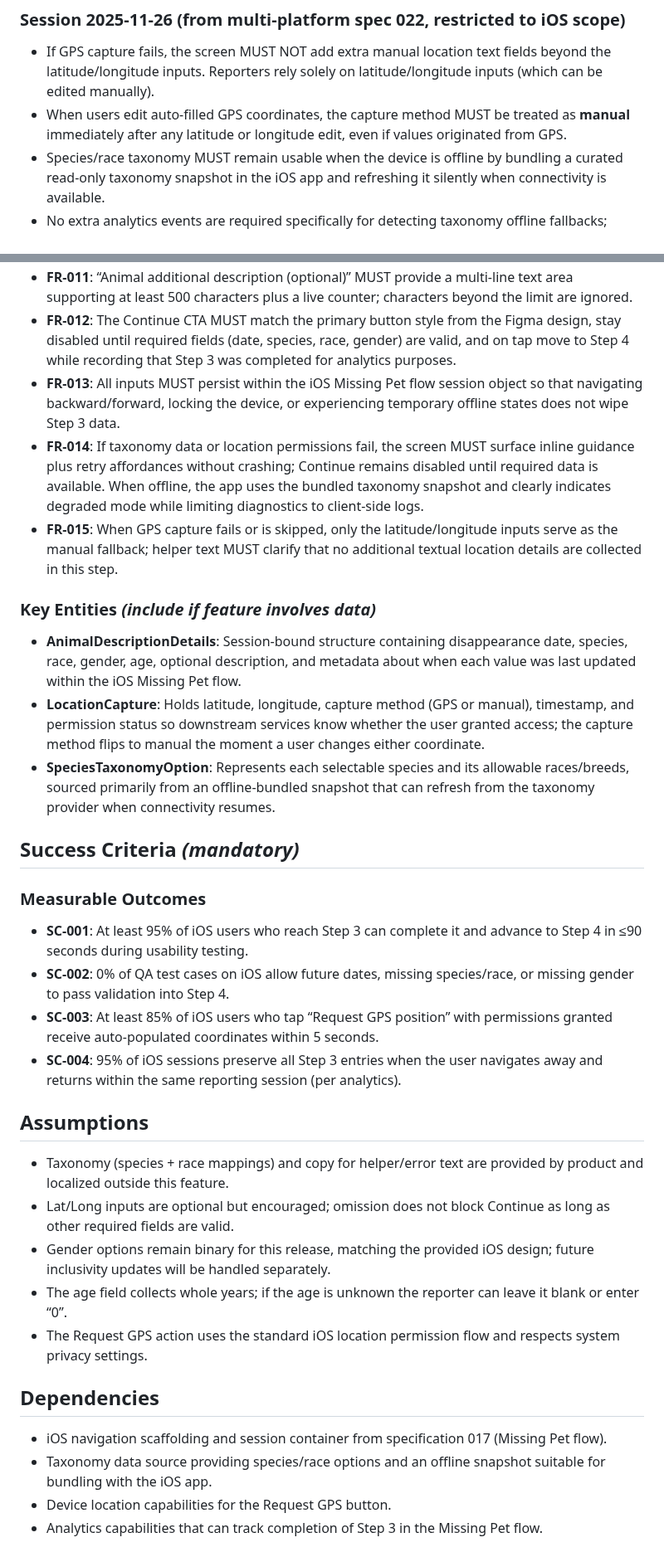
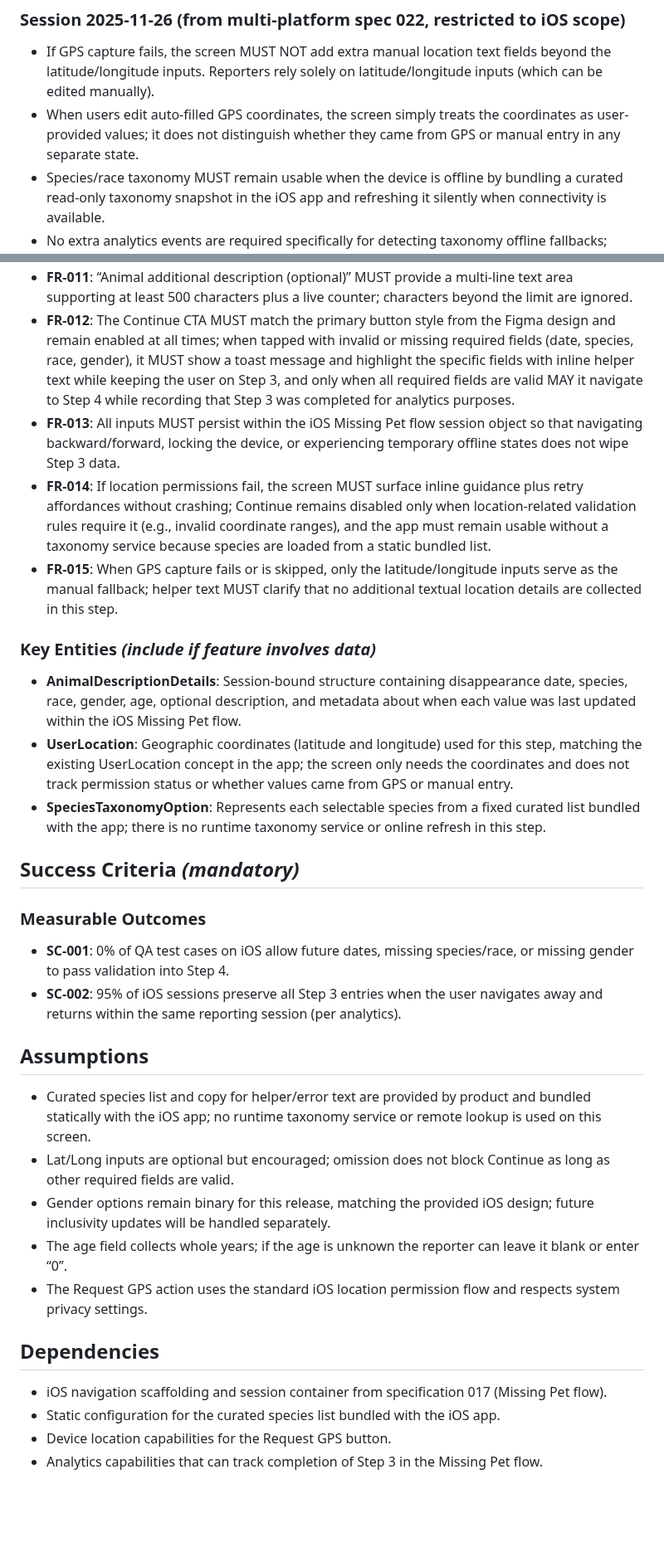
Before and after one commit to m1chalz/AI-First, a Markdown page: specs/031-ios-animal-description-screen/spec.md, 2 parts joined by grey strips. Shown at 83% size. Drawn GitHub-style; blank space fills up the shorter version.

```diff
--- a/specs/031-ios-animal-description-screen/spec.md
+++ b/specs/031-ios-animal-description-screen/spec.md
@@ -13,7 +13,7 @@ The iOS UI MUST match Figma node `297-8209` from the PetSpot wireframes design,
 ### Session 2025-11-26 (from multi-platform spec 022, restricted to iOS scope)
 
 - If GPS capture fails, the screen MUST NOT add extra manual location text fields beyond the latitude/longitude inputs. Reporters rely solely on latitude/longitude inputs (which can be edited manually).
-- When users edit auto-filled GPS coordinates, the capture method MUST be treated as **manual** immediately after any latitude or longitude edit, even if values originated from GPS.
+- When users edit auto-filled GPS coordinates, the screen simply treats the coordinates as user-provided values; it does not distinguish whether they came from GPS or manual entry in any separate state.
 - Species/race taxonomy MUST remain usable when the device is offline by bundling a curated read-only taxonomy snapshot in the iOS app and refreshing it silently when connectivity is available.
 - No extra analytics events are required specifically for detecting taxonomy offline fallbacks; standard client logging is sufficient for debugging.
 
@@ -89,27 +89,25 @@ Reporters on iOS might step away or return to previous steps; Step 3 must preser
 - **FR-011**: “Animal additional description (optional)” MUST provide a multi-line text area supporting at least 500 characters plus a live counter; characters beyond the limit are ignored.
-- **FR-012**: The Continue CTA MUST match the primary button style from the Figma design, stay disabled until required fields (date, species, race, gender) are valid, and on tap move to Step 4 while recording that Step 3 was completed for analytics purposes.
+- **FR-012**: The Continue CTA MUST match the primary button style from the Figma design and remain enabled at all times; when tapped with invalid or missing required fields (date, species, race, gender), it MUST show a toast message and highlight the specific fields with inline helper text while keeping the user on Step 3, and only when all required fields are valid MAY it navigate to Step 4 while recording that Step 3 was completed for analytics purposes.
 - **FR-013**: All inputs MUST persist within the iOS Missing Pet flow session object so that navigating backward/forward, locking the device, or experiencing temporary offline states does not wipe Step 3 data.
-- **FR-014**: If taxonomy data or location permissions fail, the screen MUST surface inline guidance plus retry affordances without crashing; Continue remains disabled until required data is available. When offline, the app uses the bundled taxonomy snapshot and clearly indicates degraded mode while limiting diagnostics to client-side logs.
+- **FR-014**: If location permissions fail, the screen MUST surface inline guidance plus retry affordances without crashing; Continue remains disabled only when location-related validation rules require it (e.g., invalid coordinate ranges), and the app must remain usable without a taxonomy service because species are loaded from a static bundled list.
 - **FR-015**: When GPS capture fails or is skipped, only the latitude/longitude inputs serve as the manual fallback; helper text MUST clarify that no additional textual location details are collected in this step.
 
 ### Key Entities *(include if feature involves data)*
 
 - **AnimalDescriptionDetails**: Session-bound structure containing disappearance date, species, race, gender, age, optional description, and metadata about when each value was last updated within the iOS Missing Pet flow.
-- **LocationCapture**: Holds latitude, longitude, capture method (GPS or manual), timestamp, and permission status so downstream services know whether the user granted access; the capture method flips to manual the moment a user changes either coordinate.
-- **SpeciesTaxonomyOption**: Represents each selectable species and its allowable races/breeds, sourced primarily from an offline-bundled snapshot that can refresh from the taxonomy provider when connectivity resumes.
+- **UserLocation**: Geographic coordinates (latitude and longitude) used for this step, matching the existing UserLocation concept in the app; the screen only needs the coordinates and does not track permission status or whether values came from GPS or manual entry.
+- **SpeciesTaxonomyOption**: Represents each selectable species from a fixed curated list bundled with the app; there is no runtime taxonomy service or online refresh in this step.
 
 ## Success Criteria *(mandatory)*
 
 ### Measurable Outcomes
 
-- **SC-001**: At least 95% of iOS users who reach Step 3 can complete it and advance to Step 4 in ≤90 seconds during usability testing.
-- **SC-002**: 0% of QA test cases on iOS allow future dates, missing species/race, or missing gender to pass validation into Step 4.
-- **SC-003**: At least 85% of iOS users who tap “Request GPS position” with permissions granted receive auto-populated coordinates within 5 seconds.
-- **SC-004**: 95% of iOS sessions preserve all Step 3 entries when the user navigates away and returns within the same reporting session (per analytics).
+- **SC-001**: 0% of QA test cases on iOS allow future dates, missing species/race, or missing gender to pass validation into Step 4.
+- **SC-002**: 95% of iOS sessions preserve all Step 3 entries when the user navigates away and returns within the same reporting session (per analytics).
 
 ## Assumptions
 
-- Taxonomy (species + race mappings) and copy for helper/error text are provided by product and localized outside this feature.
+- Curated species list and copy for helper/error text are provided by product and bundled statically with the iOS app; no runtime taxonomy service or remote lookup is used on this screen.
 - Lat/Long inputs are optional but encouraged; omission does not block Continue as long as other required fields are valid.
 - Gender options remain binary for this release, matching the provided iOS design; future inclusivity updates will be handled separately.
 - The age field collects whole years; if the age is unknown the reporter can leave it blank or enter “0”.
@@ -118,7 +116,7 @@ Reporters on iOS might step away or return to previous steps; Step 3 must preser
 ## Dependencies
 
 - iOS navigation scaffolding and session container from specification 017 (Missing Pet flow).
-- Taxonomy data source providing species/race options and an offline snapshot suitable for bundling with the iOS app.
+- Static configuration for the curated species list bundled with the iOS app.
 - Device location capabilities for the Request GPS button.
 - Analytics capabilities that can track completion of Step 3 in the Missing Pet flow.
 
```
Also changed, not shown: other parts of specs/031-ios-animal-description-screen/spec.md (+10 -10 lines).
